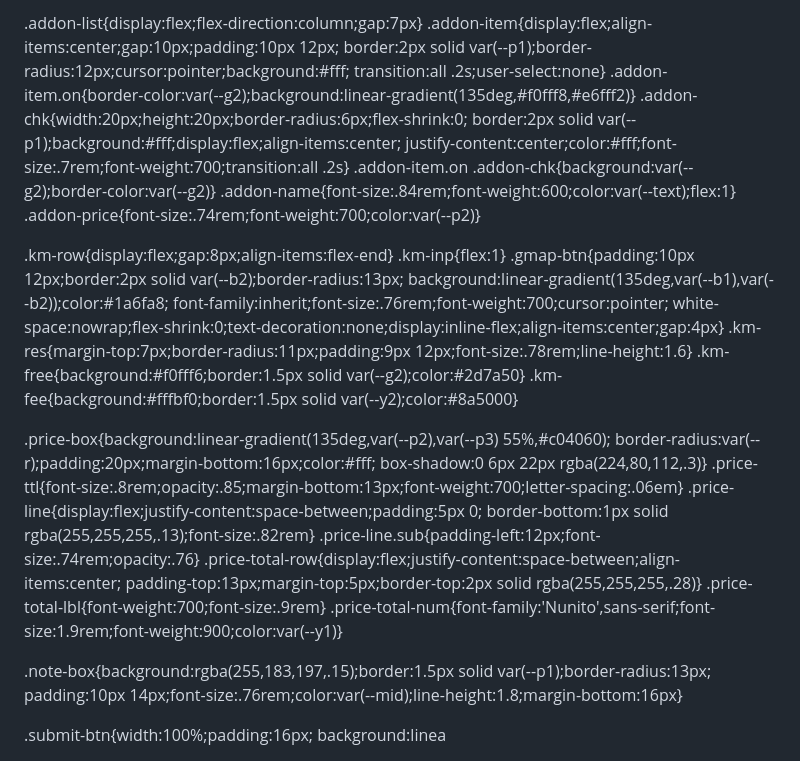
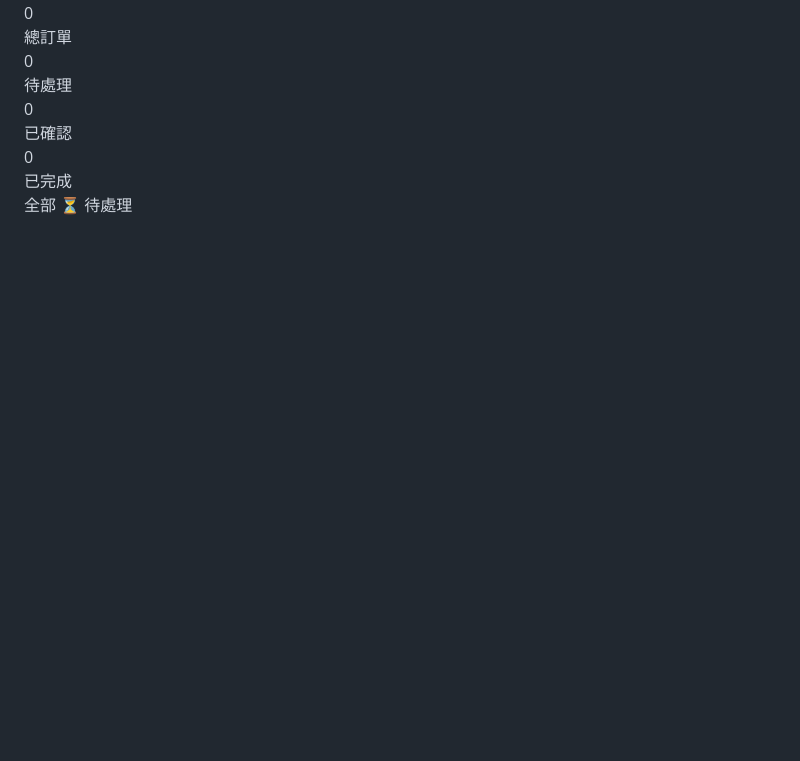
Before and after one commit to catcare6438/099nuhen, a Markdown page: README.md, the part around one of its changes. GitHub-like rendering; blank space fills up the shorter version.

```diff
--- a/README.md
+++ b/README.md
@@ -125,39 +112,12 @@ textarea{resize:vertical;min-height:68px}
-.addon-list{display:flex;flex-direction:column;gap:7px}
-.addon-item{display:flex;align-items:center;gap:10px;padding:10px 12px;
-  border:2px solid var(--p1);border-radius:12px;cursor:pointer;background:#fff;
-  transition:all .2s;user-select:none}
-.addon-item.on{border-color:var(--g2);background:linear-gradient(135deg,#f0fff8,#e6fff2)}
-.addon-chk{width:20px;height:20px;border-radius:6px;flex-shrink:0;
-  border:2px solid var(--p1);background:#fff;display:flex;align-items:center;
-  justify-content:center;color:#fff;font-size:.7rem;font-weight:700;transition:all .2s}
-.addon-item.on .addon-chk{background:var(--g2);border-color:var(--g2)}
-.addon-name{font-size:.84rem;font-weight:600;color:var(--text);flex:1}
-.addon-price{font-size:.74rem;font-weight:700;color:var(--p2)}
-
-.km-row{display:flex;gap:8px;align-items:flex-end}
-.km-inp{flex:1}
-.gmap-btn{padding:10px 12px;border:2px solid var(--b2);border-radius:13px;
-  background:linear-gradient(135deg,var(--b1),var(--b2));color:#1a6fa8;
-  font-family:inherit;font-size:.76rem;font-weight:700;cursor:pointer;
-  white-space:nowrap;flex-shrink:0;text-decoration:none;display:inline-flex;align-items:center;gap:4px}
-.km-res{margin-top:7px;border-radius:11px;padding:9px 12px;font-size:.78rem;line-height:1.6}
-.km-free{background:#f0fff6;border:1.5px solid var(--g2);color:#2d7a50}
-.km-fee{background:#fffbf0;border:1.5px solid var(--y2);color:#8a5000}
-
-.price-box{background:linear-gradient(135deg,var(--p2),var(--p3) 55%,#c04060);
-  border-radius:var(--r);padding:20px;margin-bottom:16px;color:#fff;
-  box-shadow:0 6px 22px rgba(224,80,112,.3)}
-.price-ttl{font-size:.8rem;opacity:.85;margin-bottom:13px;font-weight:700;letter-spacing:.06em}
-.price-line{display:flex;justify-content:space-between;padding:5px 0;
-  border-bottom:1px solid rgba(255,255,255,.13);font-size:.82rem}
-.price-line.sub{padding-left:12px;font-size:.74rem;opacity:.76}
-.price-total-row{display:flex;justify-content:space-between;align-items:center;
-  padding-top:13px;margin-top:5px;border-top:2px solid rgba(255,255,255,.28)}
-.price-total-lbl{font-weight:700;font-size:.9rem}
-.price-total-num{font-family:'Nunito',sans-serif;font-size:1.9rem;font-weight:900;color:var(--y1)}
-
-.note-box{background:rgba(255,183,197,.15);border:1.5px solid var(--p1);border-radius:13px;
-  padding:10px 14px;font-size:.76rem;color:var(--mid);line-height:1.8;margin-bottom:16px}
-
-.submit-btn{width:100%;padding:16px;
-  background:linea
+  <div class="admin-body">
+    <div class="page active" id="page-orders">
+      <div class="stats-row">
+        <div class="stat-box"><div class="stat-n" id="s-total" style="color:var(--p3)">0</div><div class="stat-l">總訂單</div></div>
+        <div class="stat-box"><div class="stat-n" id="s-wait" style="color:#e07000">0</div><div class="stat-l">待處理</div></div>
+        <div class="stat-box"><div class="stat-n" id="s-conf" style="color:#1a6fa8">0</div><div class="stat-l">已確認</div></div>
+        <div class="stat-box"><div class="stat-n" id="s-done" style="color:#2d7a4a">0</div><div class="stat-l">已完成</div></div>
+      </div>
+      <div class="filter-row">
+        <button class="fbtn on" onclick="setFilter(this,'all')">全部</button>
+        <button class="fbtn" onclick="setFilter(this,'待處理')">⏳ 待處理</button>
+        <button class=
```
Also changed, not shown: other parts of README.md (+100 -113 lines).
